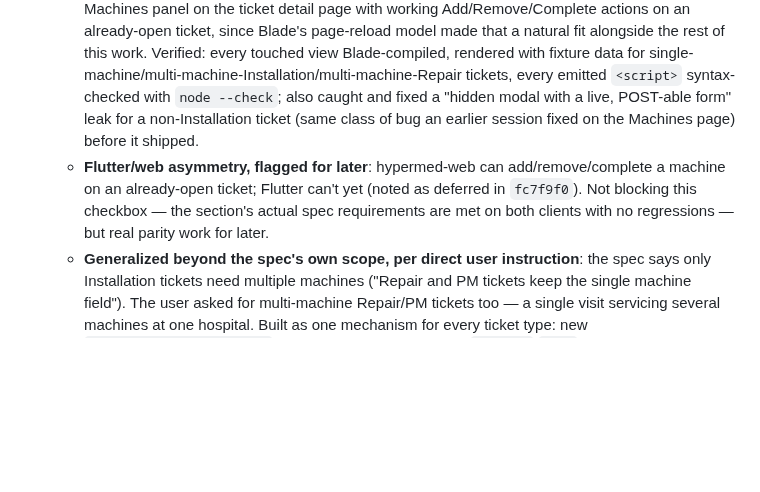
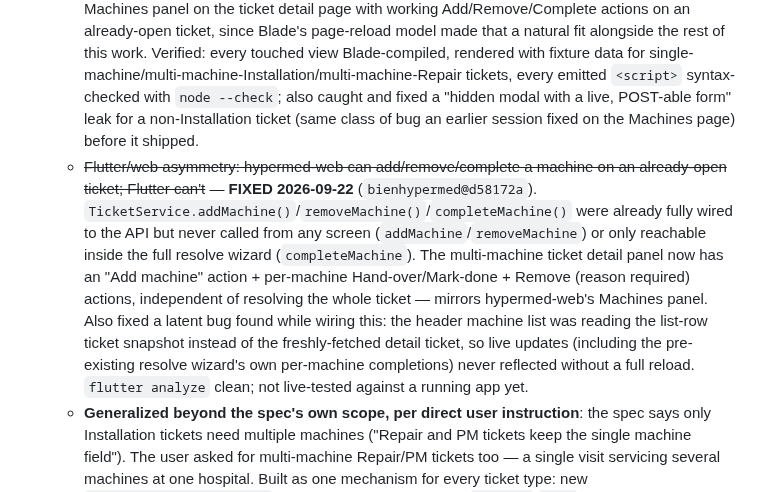
Before and after one commit to bobrasta/bien-hyper-mobile, a Markdown page: HYPERMED_CHANGE_CHECKLIST.md, the part around one of its changes. Drawn GitHub-style; blank space fills up the shorter version.

```diff
--- a/HYPERMED_CHANGE_CHECKLIST.md
+++ b/HYPERMED_CHANGE_CHECKLIST.md
@@ -44,7 +44,7 @@ Tracking implementation of `hypermed_claude_code_prompt.md` (14-section spec cov
   - **hypermed-api**: `e1202c8`, `d31088a`, both deployed.
   - **bienhypermed (Flutter)**: `fc7f9f0` — Create Service Ticket multi-machine picker, ticket list/detail "N machines" + pending-count display, Mark Resolved wizard with per-machine handover (Installation) / mark-done (every other type). `flutter analyze` clean.
   - **hypermed-web (Blade)**: `146dcf0` — mirrors the above, plus (ahead of Flutter) a dedicated Machines panel on the ticket detail page with working Add/Remove/Complete actions on an already-open ticket, since Blade's page-reload model made that a natural fit alongside the rest of this work. Verified: every touched view Blade-compiled, rendered with fixture data for single-machine/multi-machine-Installation/multi-machine-Repair tickets, every emitted `<script>` syntax-checked with `node --check`; also caught and fixed a "hidden modal with a live, POST-able form" leak for a non-Installation ticket (same class of bug an earlier session fixed on the Machines page) before it shipped.
-  - **Flutter/web asymmetry, flagged for later**: hypermed-web can add/remove/complete a machine on an already-open ticket; Flutter can't yet (noted as deferred in `fc7f9f0`). Not blocking this checkbox — the section's actual spec requirements are met on both clients with no regressions — but real parity work for later.
+  - ~~Flutter/web asymmetry: hypermed-web can add/remove/complete a machine on an already-open ticket; Flutter can't~~ — **FIXED 2026-09-22** (`bienhypermed@d58172a`). `TicketService.addMachine()`/`removeMachine()`/`completeMachine()` were already fully wired to the API but never called from any screen (`addMachine`/`removeMachine`) or only reachable inside the full resolve wizard (`completeMachine`). The multi-machine ticket detail panel now has an "Add machine" action + per-machine Hand-over/Mark-done + Remove (reason required) actions, independent of resolving the whole ticket — mirrors hypermed-web's Machines panel. Also fixed a latent bug found while wiring this: the header machine list was reading the list-row ticket snapshot instead of the freshly-fetched detail ticket, so live updates (including the pre-existing resolve wizard's own per-machine completions) never reflected without a full reload. `flutter analyze` clean; not live-tested against a running app yet.
   - **Generalized beyond the spec's own scope, per direct user instruction**: the spec says only Installation tickets need multiple machines ("Repair and PM tickets keep the single machine field"). The user asked for multi-machine Repair/PM tickets too — a single visit servicing several machines at one hospital. Built as one mechanism for every ticket type: new `service_ticket_machines` pivot (ticket, machine, status `pending`/`done`, soft-removable with a required reason). For Installation, `done` means the full Section 13 handover (lifecycle → Installed, ownership transfer, warranty starts); for every other type it's just "this unit's work here is done," no lifecycle change.
   - **API**: `ServiceTicketController::store()` takes `machine_ids` (array) alongside the legacy singular `machine_id` (kept, always synced to the lowest-id active machine — an old client that only reads `machine_id` is unaffected). New `addMachine()`/`removeMachine()`/`completeMachine()` endpoints. `resolve()` refuses to complete a multi-machine Installation ticket while any machine is pending (per spec); a single-machine ticket falls back to its exact pre-Section-6 behavior, so nothing about today's common case changed. `MachineCostService` splits a multi-machine ticket's cost equally across its machines. Notifies assignee + CTO on full resolve.
   - **Real bug found and fixed along the way**: `MachineRegistrationService` (Sales Order delivery) never set `lifecycle_stage` on the machines it creates — they silently got the column's `'installed'` default instead of `'allocated'`, invisible to this section's own Allocated-machines picker for anything delivered after Section 13 shipped.
```
Also changed, not shown: other parts of HYPERMED_CHANGE_CHECKLIST.md (+2 -2 lines).
